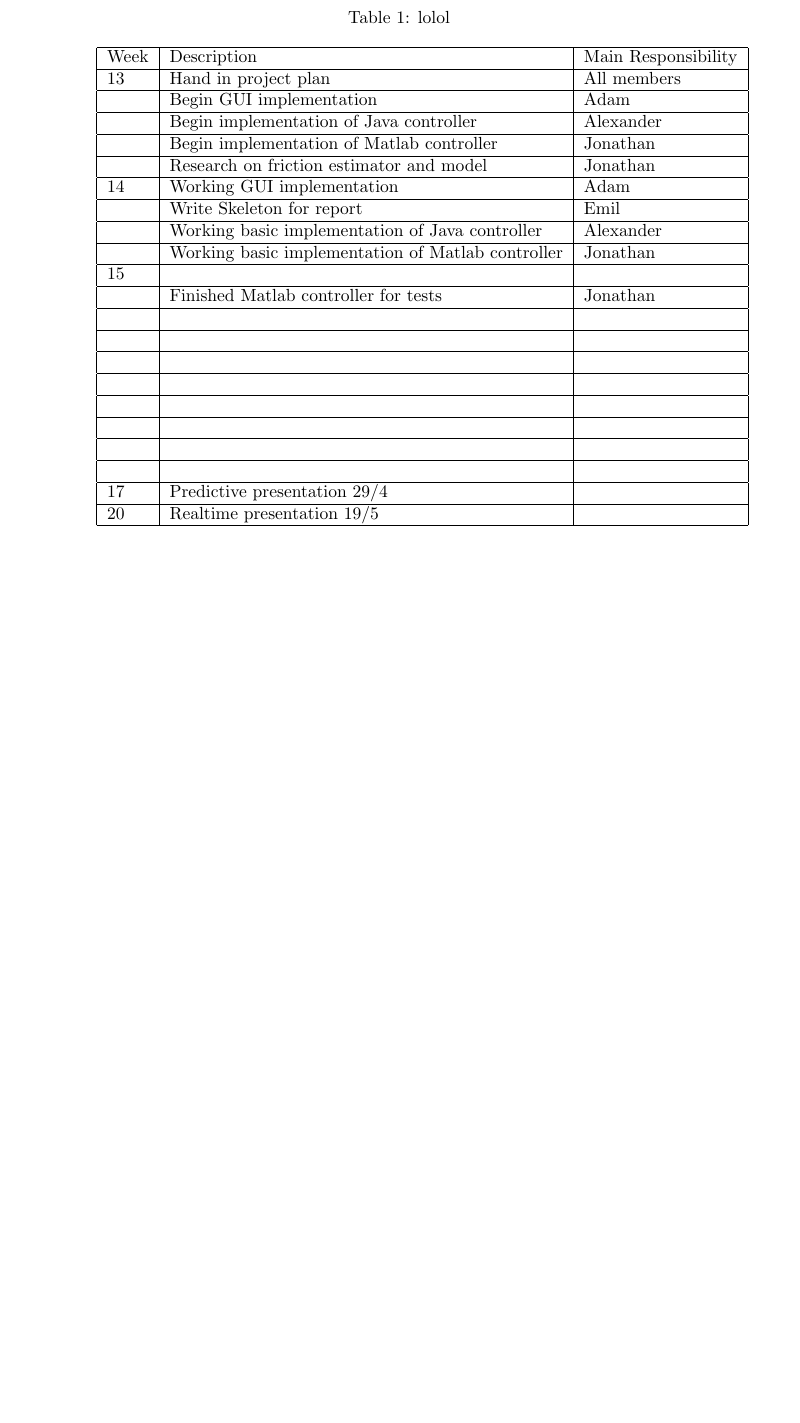
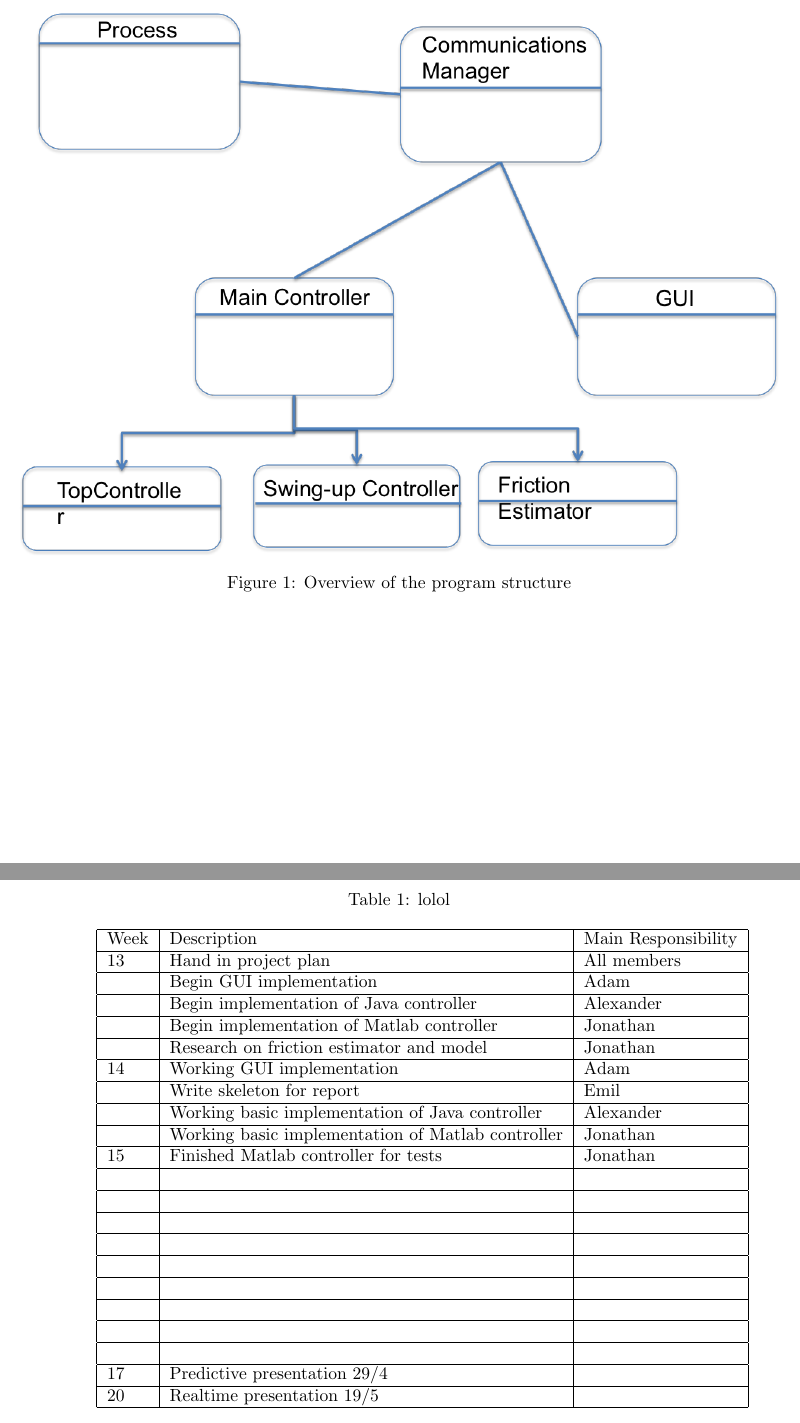
Before and after one commit to adamjalkemo/AdaptiveFrictionCompensation, a LaTeX document (documents/suggestedsolution.tex): part of page 2 of 2 before the commit and two parts of pages 2 and 3 of 3 after it, the two joined at a grey line, cut at the place of the change, the shorter picture padded with empty space. Compiled offline with pdfLaTeX.

Commit message:
tillagd bild

```diff
--- a/documents/suggestedsolution.tex
+++ b/documents/suggestedsolution.tex
@@ -65,11 +72,11 @@ Week & Description & Main Responsibility \\ \hline
 & Begin implementation of Matlab controller & Jonathan \\ \hline
 & Research on friction estimator and model & Jonathan \\ \hline
 14 & Working GUI implementation & Adam \\ \hline
-& Write Skeleton for report & Emil \\ \hline
+& Write skeleton for report & Emil \\ \hline
 & Working basic implementation of Java controller & Alexander \\ \hline
 & Working basic implementation of Matlab controller & Jonathan \\ \hline
-15 & & \\ \hline
-& Finished Matlab controller for tests & Jonathan \\ \hline
+15 & Finished Matlab controller for tests & Jonathan \\ \hline
+& & \\ \hline
 & & \\ \hline
 & & \\ \hline
 & & \\ \hline
```
Also changed, not shown: documents/suggestedsolution.tex (9 more changed lines).
